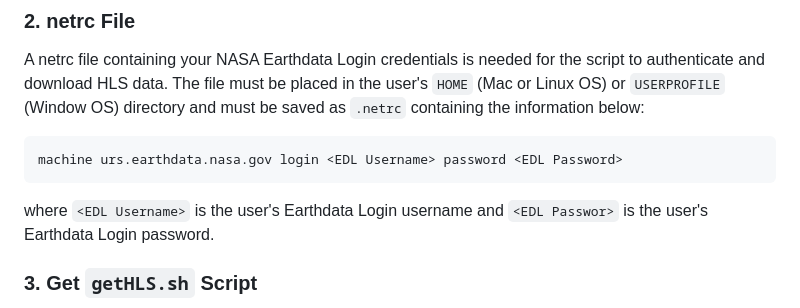
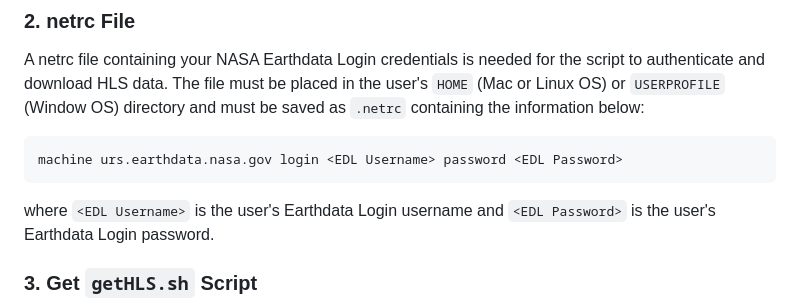
Before and after one commit to nasa/HLS-Data-Resources, a Markdown page: bash/hls-bulk-download/README.md, the part around one of its changes. GitHub-like rendering.

````diff
--- a/bash/hls-bulk-download/README.md
+++ b/bash/hls-bulk-download/README.md
@@ -28,7 +28,7 @@ A netrc file containing your NASA Earthdata Login credentials is needed for the
 machine urs.earthdata.nasa.gov login <EDL Username> password <EDL Password>
 ```
 
-where `<EDL Username>` is the user's Earthdata Login username and `<EDL Passwor>` is the user's Earthdata Login password.
+where `<EDL Username>` is the user's Earthdata Login username and `<EDL Password>` is the user's Earthdata Login password.
 
 ### 3. Get `getHLS.sh` Script
 
````
Also changed, not shown: other parts of bash/hls-bulk-download/README.md (+2 -2 lines).
